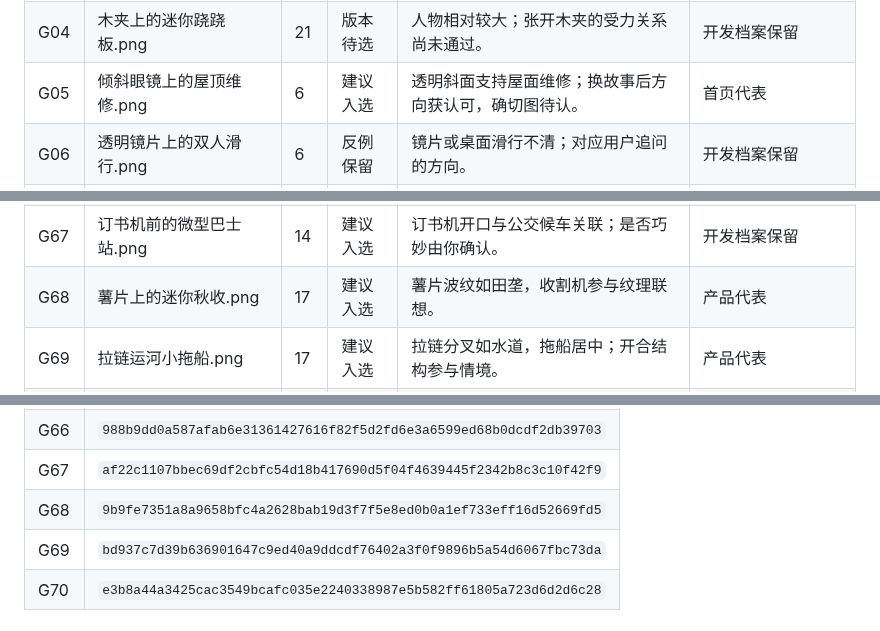
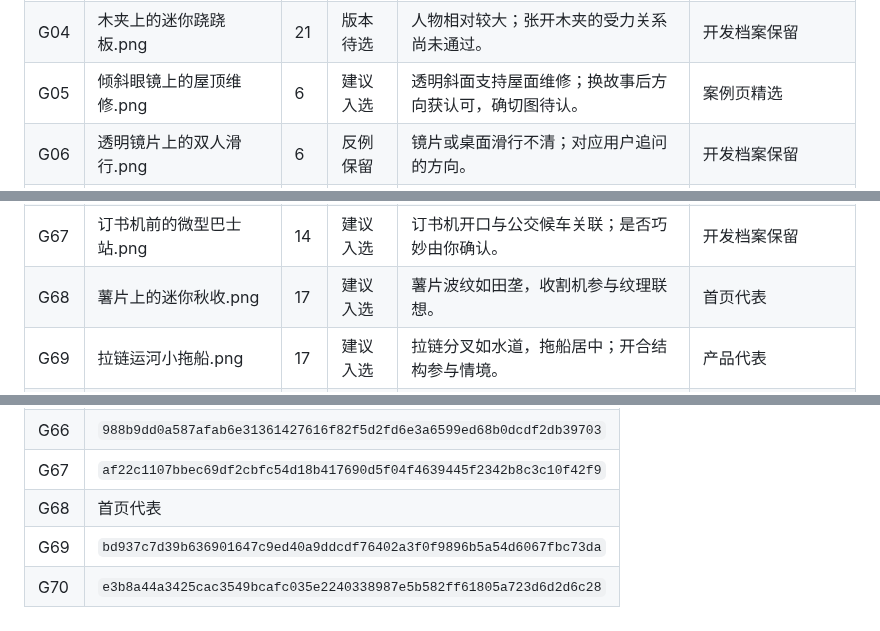
Before and after one commit to denggui-ai/create-miniature-world, a Markdown page: examples/REVIEW_INDEX.md, 3 parts joined by grey strips. Rendered like a GitHub page.

Commit message:
Feature chips in the four-case homepage selection

```diff
--- a/examples/REVIEW_INDEX.md
+++ b/examples/REVIEW_INDEX.md
@@ -12,7 +12,7 @@
 | G02 | 木夹上的迷你跷跷板(1).png | 21 | 版本待选 | 闭合支撑较可信；动作仍可能被读作坐着聊天。 | 开发档案保留 |
 | G03 | 红蓝微型人偶对坐木衣夹.png | 21 | 版本待选 | 张开状态与支撑关系需复核，不只检查人物大小。 | 开发档案保留 |
 | G04 | 木夹上的迷你跷跷板.png | 21 | 版本待选 | 人物相对较大；张开木夹的受力关系尚未通过。 | 开发档案保留 |
-| G05 | 倾斜眼镜上的屋顶维修.png | 6 | 建议入选 | 透明斜面支持屋面维修；换故事后方向获认可，确切图待认。 | 首页代表 |
+| G05 | 倾斜眼镜上的屋顶维修.png | 6 | 建议入选 | 透明斜面支持屋面维修；换故事后方向获认可，确切图待认。 | 案例页精选 |
 | G06 | 透明镜片上的双人滑行.png | 6 | 反例保留 | 镜片或桌面滑行不清；对应用户追问的方向。 | 开发档案保留 |
 | G07 | 镜片上的微型双人滑冰.png | 6 | 反例保留 | 景别调整没有解决斜面滑冰与脚底接触的问题。 | 开发档案保留 |
 | G08 | 迷你剪刀冰场双人滑冰.png | 19 | 反例保留 | 剪刀指环新增冰面；用户否定这一故事方向。 | 开发档案保留 |
@@ -75,7 +75,7 @@
 | G65 | 红色订书机里的微型音乐会.png | 14 | 建议入选 | 订书机开口遮盖演奏者，观众朝向支持小剧场。 | 产品代表 |
 | G66 | 红色订书机上的微型滑板场.png | 14 | 建议入选 | 弧形顶面支持滑板动作；品牌文字与接触仍需核。 | 开发档案保留 |
 | G67 | 订书机前的微型巴士站.png | 14 | 建议入选 | 订书机开口与公交候车关联；是否巧妙由你确认。 | 开发档案保留 |
-| G68 | 薯片上的迷你秋收.png | 17 | 建议入选 | 薯片波纹如田垄，收割机参与纹理联想。 | 产品代表 |
+| G68 | 薯片上的迷你秋收.png | 17 | 建议入选 | 薯片波纹如田垄，收割机参与纹理联想。 | 首页代表 |
 | G69 | 拉链运河小拖船.png | 17 | 建议入选 | 拉链分叉如水道，拖船居中；开合结构参与情境。 | 产品代表 |
 | G70 | 厨房海绵登山记.png | 16 | 建议入选 | 海绵孔隙与绿面构成崖壁、草地及营地。 | 案例页精选 |
 
@@ -152,6 +152,6 @@
 | G65 | `c44f4f609603a7ce0b7bba51d73efae951df2136d17df55c710f27c03a8c6b4d` |
 | G66 | `988b9dd0a587afab6e31361427616f82f5d2fd6e3a6599ed68b0dcdf2db39703` |
 | G67 | `af22c1107bbec69df2cbfc54d18b417690d5f04f4639445f2342b8c3c10f42f9` |
-| G68 | `9b9fe7351a8a9658bfc4a2628bab19d3f7f5e8ed0b0a1ef733eff16d52669fd5` |
+| G68 | 首页代表 |
 | G69 | `bd937c7d39b636901647c9ed40a9ddcdf76402a3f0f9896b5a54d6067fbc73da` |
 | G70 | `e3b8a44a3425cac3549bcafc035e2240338987e5b582ff61805a723d6d2d6c28` |
```
Also changed, not shown: examples/SELECTED.md (+2 -2 lines).
